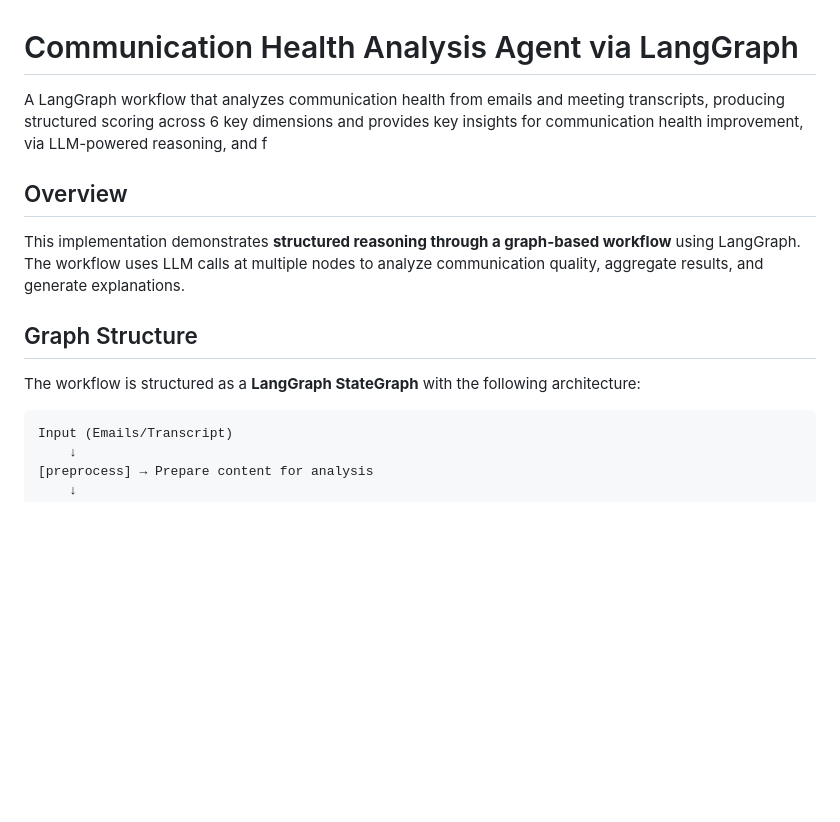
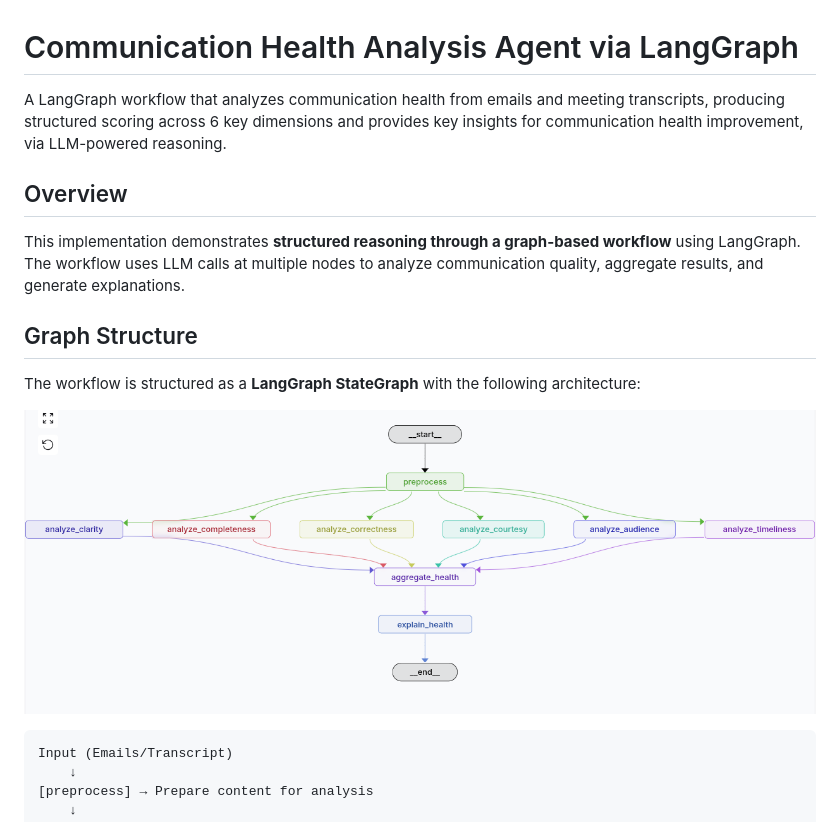
Before and after one commit to Ezekeiel32/var_comm_health, a Markdown page: README.md, the part around one of its changes. Rendered like a GitHub page; pictures changed too: graph.png (added); blank space fills up the shorter version.

````diff
--- a/README.md
+++ b/README.md
@@ -1,6 +1,6 @@
 # Communication Health Analysis Agent via LangGraph
 
-A LangGraph workflow that analyzes communication health from emails and meeting transcripts, producing structured scoring across 6 key dimensions and provides key insights for communication health improvement, via LLM-powered reasoning, and f
+A LangGraph workflow that analyzes communication health from emails and meeting transcripts, producing structured scoring across 6 key dimensions and provides key insights for communication health improvement, via LLM-powered reasoning.
 
 ## Overview
 
@@ -9,6 +9,8 @@ This implementation demonstrates **structured reasoning through a graph-based wo
 ## Graph Structure
 
 The workflow is structured as a **LangGraph StateGraph** with the following architecture:
+
+![Communication Health Analysis Workflow](graph.png)
 
 ```
 Input (Emails/Transcript)
````
Also changed, not shown: other parts of README.md (+20 -35 lines).
